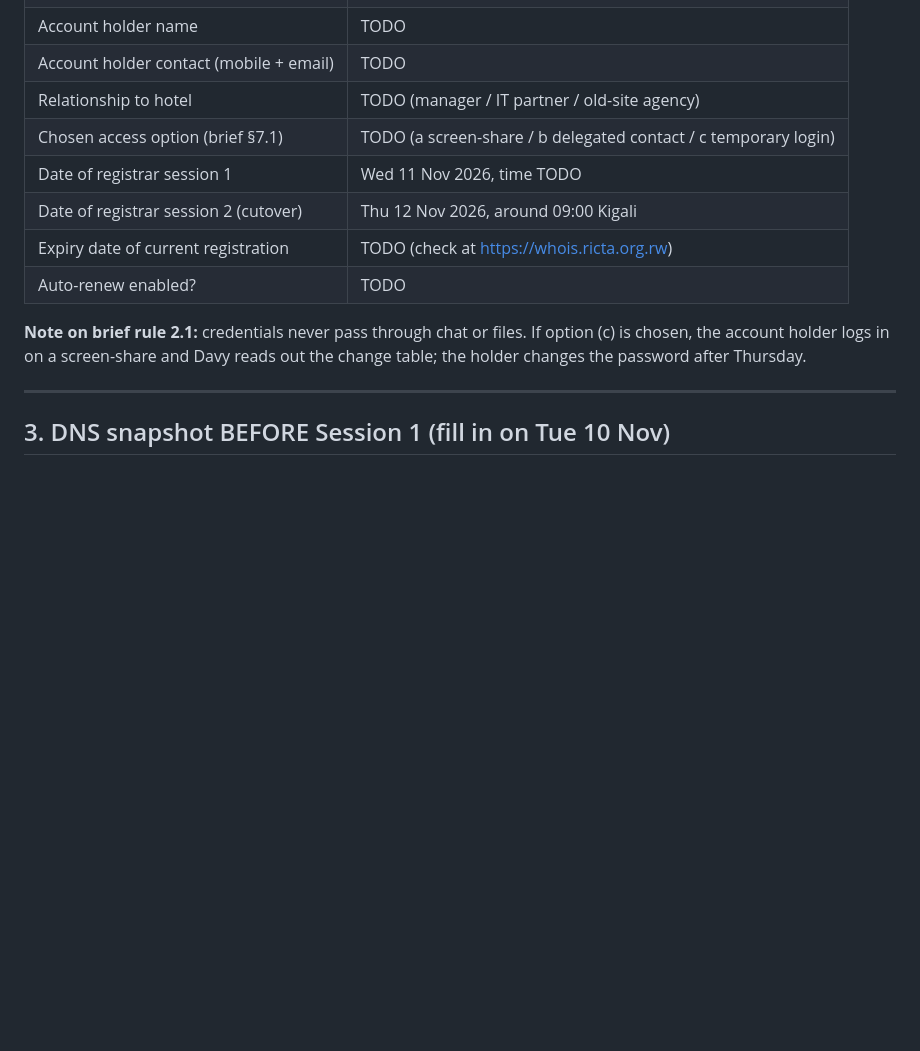
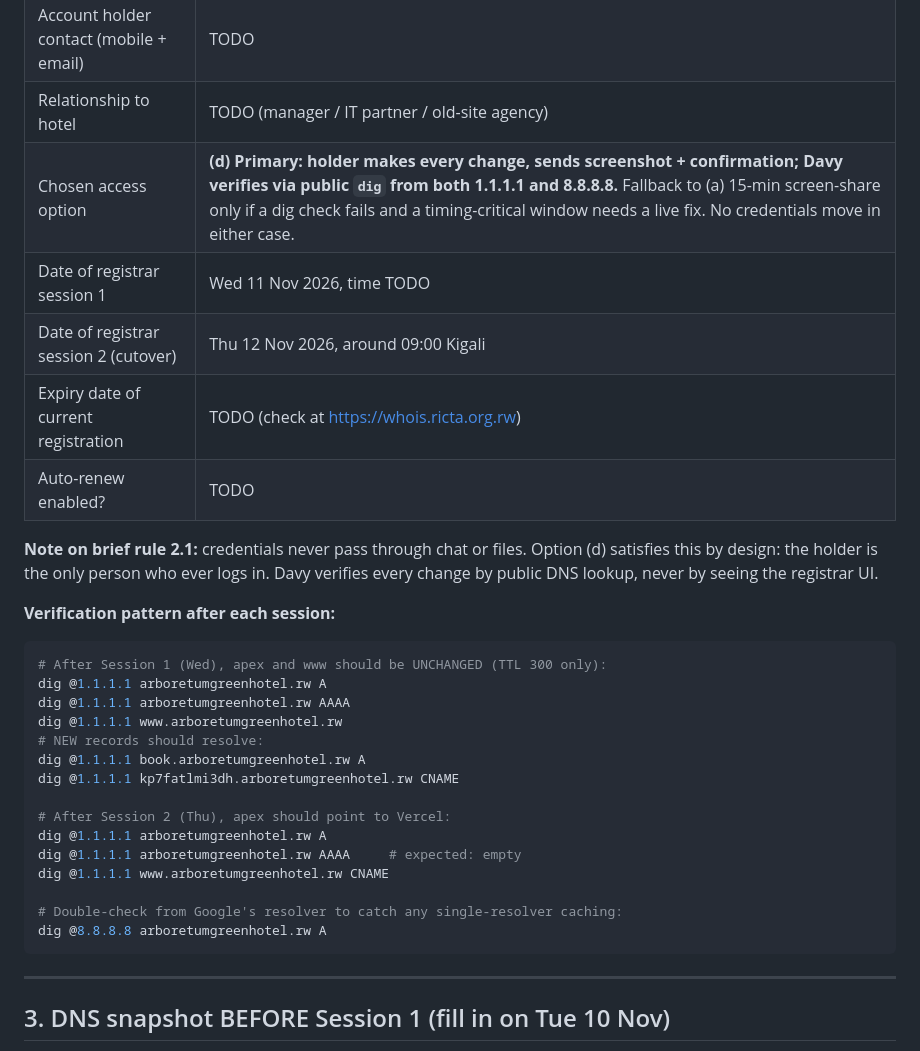
Before and after one commit to davyleroy/arboretum-green-hotel, a Markdown page: docs/DOMAIN_PLAN.md, the part around the change. Rendered like a GitHub page; blank space fills up the shorter version.

Commit message:
Domain plan: access option (d) - holder does changes, dig verifies
Updates the Registrar section to reflect the chosen access model: the
account holder is the only person who ever logs in. Every change is
confirmed via a screenshot of the saved panel plus a dig lookup from
two public resolvers (1.1.1.1 and 8.8.8.8). No credentials move.

Fallback to screen-share remains documented but only invoked if a dig
check reveals a typo during a time-critical window.

Satisfies brief rule 2.1 by design.

````diff
--- a/docs/DOMAIN_PLAN.md
+++ b/docs/DOMAIN_PLAN.md
@@ -32,13 +32,32 @@ Companion files:
 | Account holder name | TODO |
 | Account holder contact (mobile + email) | TODO |
 | Relationship to hotel | TODO (manager / IT partner / old-site agency) |
-| Chosen access option (brief §7.1) | TODO (a screen-share / b delegated contact / c temporary login) |
+| Chosen access option | **(d) Primary: holder makes every change, sends screenshot + confirmation; Davy verifies via public `dig` from both 1.1.1.1 and 8.8.8.8.** Fallback to (a) 15-min screen-share only if a dig check fails and a timing-critical window needs a live fix. No credentials move in either case. |
 | Date of registrar session 1 | Wed 11 Nov 2026, time TODO |
 | Date of registrar session 2 (cutover) | Thu 12 Nov 2026, around 09:00 Kigali |
 | Expiry date of current registration | TODO (check at https://whois.ricta.org.rw) |
 | Auto-renew enabled? | TODO |
 
-**Note on brief rule 2.1:** credentials never pass through chat or files. If option (c) is chosen, the account holder logs in on a screen-share and Davy reads out the change table; the holder changes the password after Thursday.
+**Note on brief rule 2.1:** credentials never pass through chat or files. Option (d) satisfies this by design: the holder is the only person who ever logs in. Davy verifies every change by public DNS lookup, never by seeing the registrar UI.
+
+**Verification pattern after each session:**
+```bash
+# After Session 1 (Wed), apex and www should be UNCHANGED (TTL 300 only):
+dig @1.1.1.1 arboretumgreenhotel.rw A
+dig @1.1.1.1 arboretumgreenhotel.rw AAAA
+dig @1.1.1.1 www.arboretumgreenhotel.rw
+# NEW records should resolve:
+dig @1.1.1.1 book.arboretumgreenhotel.rw A
+dig @1.1.1.1 kp7fatlmi3dh.arboretumgreenhotel.rw CNAME
+
+# After Session 2 (Thu), apex should point to Vercel:
+dig @1.1.1.1 arboretumgreenhotel.rw A
+dig @1.1.1.1 arboretumgreenhotel.rw AAAA     # expected: empty
+dig @1.1.1.1 www.arboretumgreenhotel.rw CNAME
+
+# Double-check from Google's resolver to catch any single-resolver caching:
+dig @8.8.8.8 arboretumgreenhotel.rw A
+```
 
 ---
 
````
